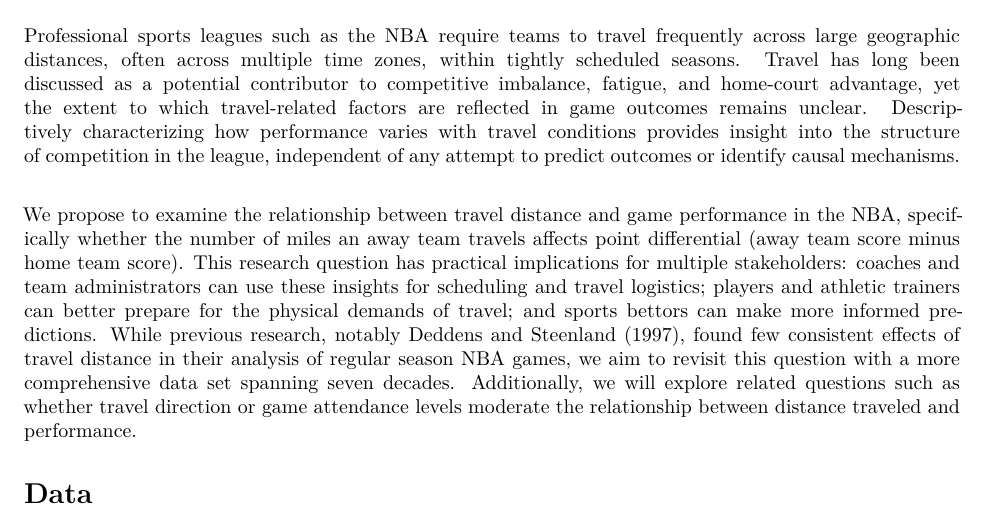
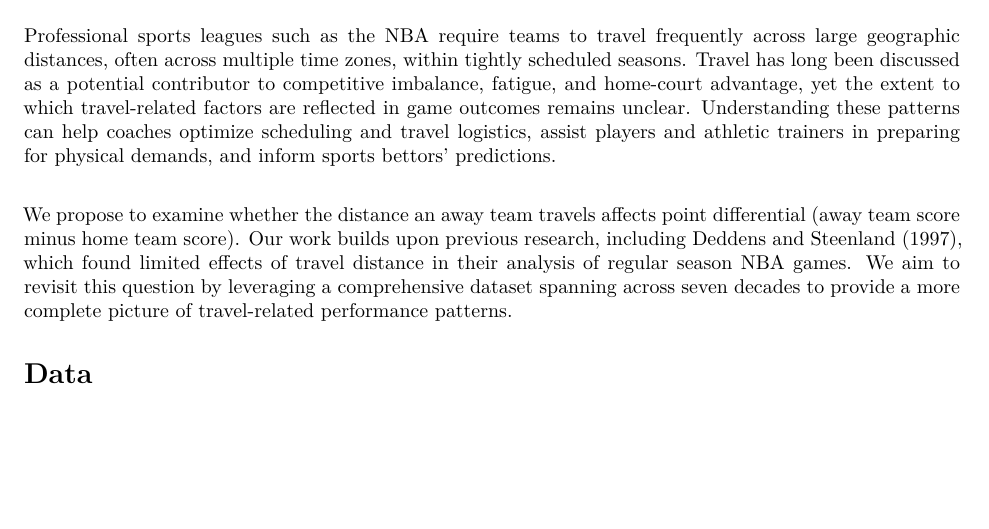
Before and after one commit to aboateng97/Basketball-Study, a Quarto document (reports/lab_2.qmd): part of page 2 of 7, cut so that both start at the same text, the shorter picture padded with empty space. Rendered offline with R 4.5, knitr and Pandoc in place of Quarto, then LaTeX, with nearby package versions; some code elsewhere in the file could not run offline.

Commit message:
Simplified intro section

```diff
--- a/reports/lab_2.qmd
+++ b/reports/lab_2.qmd
@@ -39,9 +39,9 @@ games <- readRDS("../data/processed/games_clean_model.rds")
 
 # **Introduction**
 
-Professional sports leagues such as the NBA require teams to travel frequently across large geographic distances, often across multiple time zones, within tightly scheduled seasons. Travel has long been discussed as a potential contributor to competitive imbalance, fatigue, and home-court advantage, yet the extent to which travel-related factors are reflected in game outcomes remains unclear. Descriptively characterizing how performance varies with travel conditions provides insight into the structure of competition in the league, independent of any attempt to predict outcomes or identify causal mechanisms.\
+Professional sports leagues such as the NBA require teams to travel frequently across large geographic distances, often across multiple time zones, within tightly scheduled seasons. Travel has long been discussed as a potential contributor to competitive imbalance, fatigue, and home-court advantage, yet the extent to which travel-related factors are reflected in game outcomes remains unclear. Understanding these patterns can help coaches optimize scheduling and travel logistics, assist players and athletic trainers in preparing for physical demands, and inform sports bettors’ predictions.\
 
-We propose to examine the relationship between travel distance and game performance in the NBA, specifically whether the number of miles an away team travels affects point differential (away team score minus home team score). This research question has practical implications for multiple stakeholders: coaches and team administrators can use these insights for scheduling and travel logistics; players and athletic trainers can better prepare for the physical demands of travel; and sports bettors can make more informed predictions. While previous research, notably Deddens and Steenland (1997), found few consistent effects of travel distance in their analysis of regular season NBA games, we aim to revisit this question with a more comprehensive data set spanning seven decades. Additionally, we will explore related questions such as whether travel direction or game attendance levels moderate the relationship between distance traveled and performance.
+We propose to examine whether the distance an away team travels affects point differential (away team score minus home team score). Our work builds upon previous research, including Deddens and Steenland (1997),  which found limited effects of travel distance in their analysis of regular season NBA games. We aim to revisit this question by leveraging a comprehensive dataset spanning across seven decades to provide a more complete picture of travel-related performance patterns.
 
 # Data
 
```
